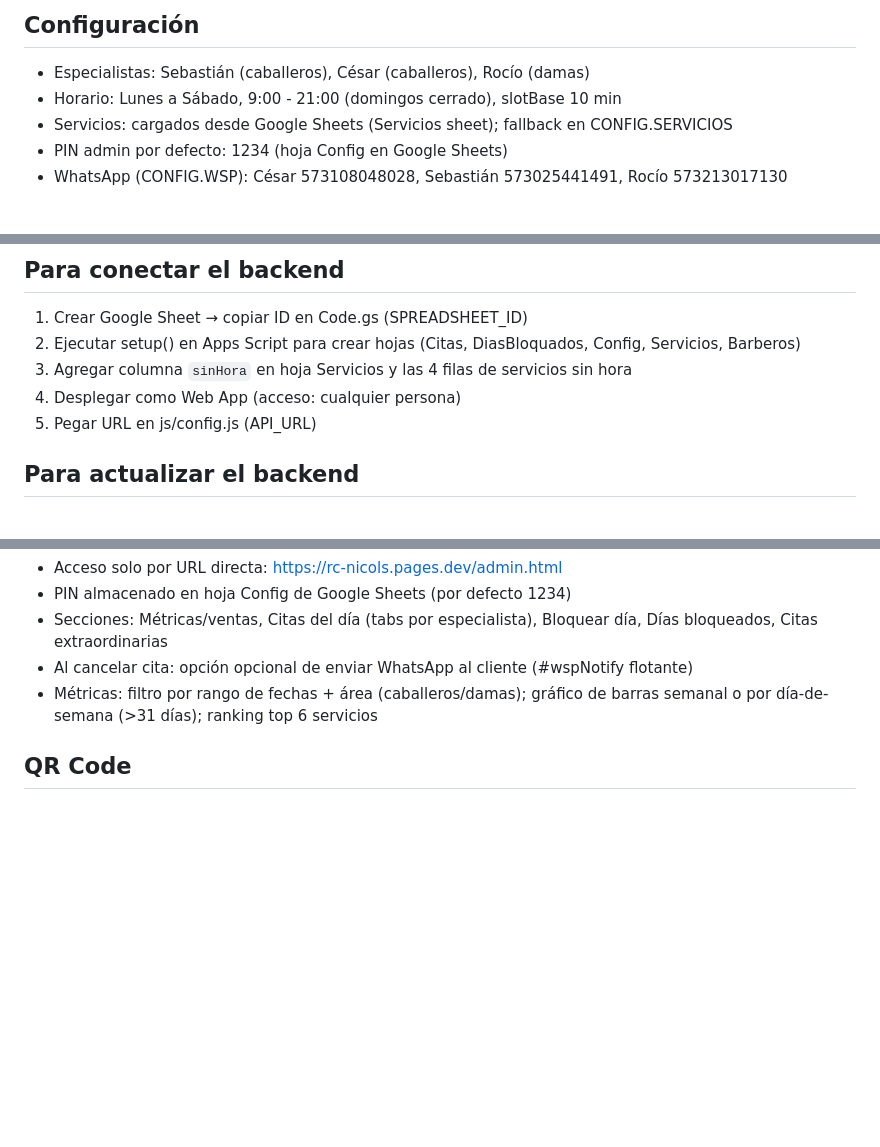
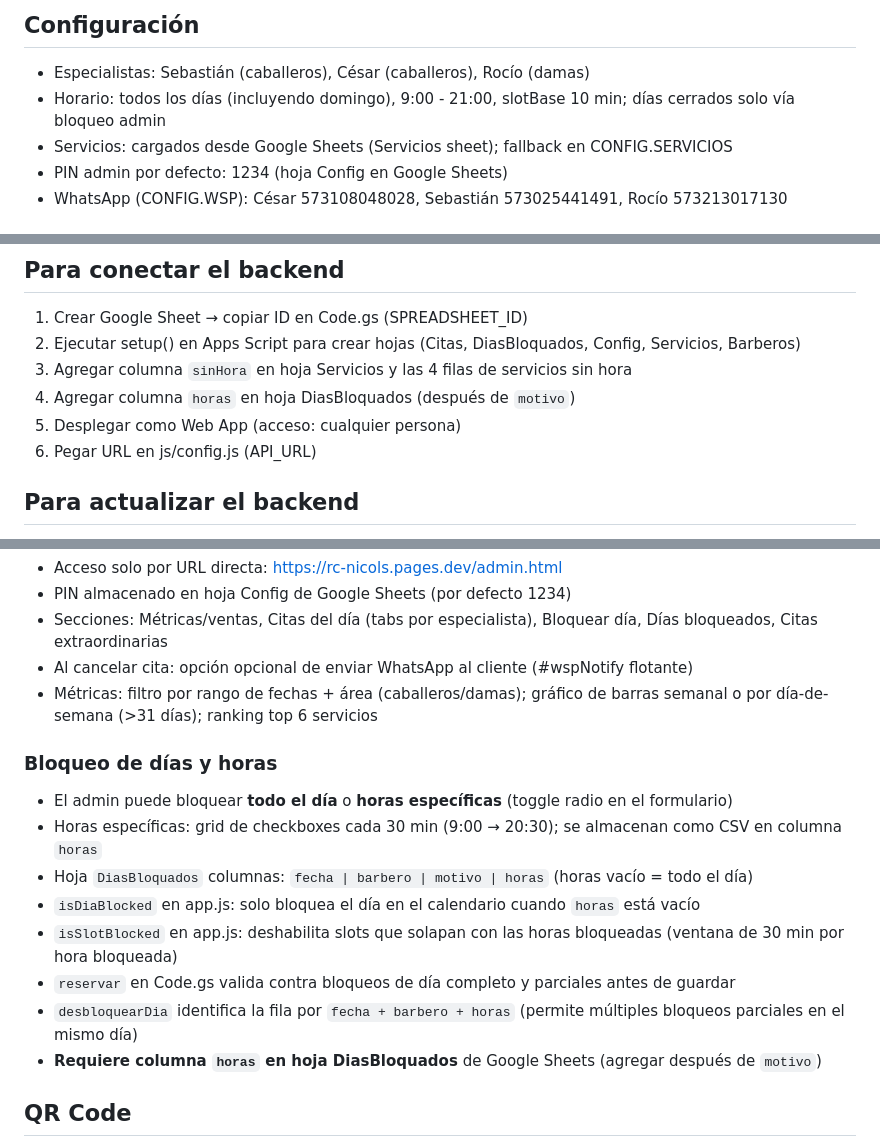
Before and after one commit to Cristian1823/rc_nicols, a Markdown page: CLAUDE.md, 3 parts joined by grey strips. Rendered like a GitHub page; blank space fills up the shorter version.

Commit message:
docs: actualizar CLAUDE.md con cambios recientes
- Horario: todos los días (domingos ya no están cerrados por defecto)
- Bloqueo de horas específicas en admin
- Columna horas en DiasBloquados

Co-Authored-By: Claude Sonnet 4.6 <noreply@anthropic.com>

```diff
--- a/CLAUDE.md
+++ b/CLAUDE.md
@@ -29,7 +29,7 @@ qr_rc_barber.png        → QR code para https://rc-nicols.pages.dev (fondo oscu
 
 ## Configuración
 - Especialistas: Sebastián (caballeros), César (caballeros), Rocío (damas)
-- Horario: Lunes a Sábado, 9:00 - 21:00 (domingos cerrado), slotBase 10 min
+- Horario: todos los días (incluyendo domingo), 9:00 - 21:00, slotBase 10 min; días cerrados solo vía bloqueo admin
 - Servicios: cargados desde Google Sheets (Servicios sheet); fallback en CONFIG.SERVICIOS
 - PIN admin por defecto: 1234 (hoja Config en Google Sheets)
 - WhatsApp (CONFIG.WSP): César 573108048028, Sebastián 573025441491, Rocío 573213017130
@@ -119,8 +119,9 @@ Keratina, Células Madre, Alisado, Cepillado — servicios damas con precio "A c
 1. Crear Google Sheet → copiar ID en Code.gs (SPREADSHEET_ID)
 2. Ejecutar setup() en Apps Script para crear hojas (Citas, DiasBloquados, Config, Servicios, Barberos)
 3. Agregar columna `sinHora` en hoja Servicios y las 4 filas de servicios sin hora
-4. Desplegar como Web App (acceso: cualquier persona)
-5. Pegar URL en js/config.js (API_URL)
+4. Agregar columna `horas` en hoja DiasBloquados (después de `motivo`)
+5. Desplegar como Web App (acceso: cualquier persona)
+6. Pegar URL en js/config.js (API_URL)
 
 ## Para actualizar el backend
 1. Pegar código nuevo en Apps Script
@@ -134,6 +135,16 @@ Keratina, Células Madre, Alisado, Cepillado — servicios damas con precio "A c
 - Al cancelar cita: opción opcional de enviar WhatsApp al cliente (#wspNotify flotante)
 - Métricas: filtro por rango de fechas + área (caballeros/damas); gráfico de barras semanal o por día-de-semana (>31 días); ranking top 6 servicios
 
+### Bloqueo de días y horas
+- El admin puede bloquear **todo el día** o **horas específicas** (toggle radio en el formulario)
+- Horas específicas: grid de checkboxes cada 30 min (9:00 → 20:30); se almacenan como CSV en columna `horas`
+- Hoja `DiasBloquados` columnas: `fecha | barbero | motivo | horas` (horas vacío = todo el día)
+- `isDiaBlocked` en app.js: solo bloquea el día en el calendario cuando `horas` está vacío
+- `isSlotBlocked` en app.js: deshabilita slots que solapan con las horas bloqueadas (ventana de 30 min por hora bloqueada)
+- `reservar` en Code.gs valida contra bloqueos de día completo y parciales antes de guardar
+- `desbloquearDia` identifica la fila por `fecha + barbero + horas` (permite múltiples bloqueos parciales en el mismo día)
+- **Requiere columna `horas` en hoja DiasBloquados** de Google Sheets (agregar después de `motivo`)
+
 ## QR Code
 - Archivo: qr_rc_barber.png (574×574px)
 - URL: https://rc-nicols.pages.dev
```
